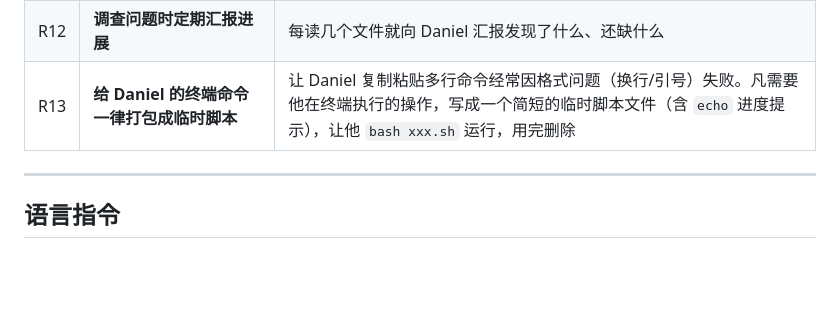
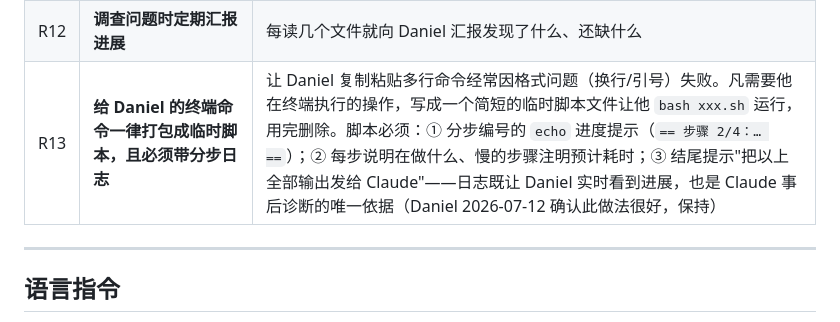
Before and after one commit to daniel4828/AnkiAdvanced, a Markdown page: CLAUDE.md, the part around the change. GitHub-like rendering; blank space fills up the shorter version.

Commit message:
docs: R13 补充——临时脚本必须带分步编号日志与'输出发回 Claude'提示
Closes #504

Co-Authored-By: Claude Fable 5 <noreply@anthropic.com>

```diff
--- a/CLAUDE.md
+++ b/CLAUDE.md
@@ -22,7 +22,7 @@
 | R10 | **永远不要使用日语** | 即使话题涉及汉字，也只用中文或英文表达 |
 | R11 | **每条消息开头必须改写 Daniel 的输入** | 无论他用中文、英语还是德语提问，第一步永远是改写为正确的中文，画分割线，再回答。这是帮助 Daniel 学习中文的核心机制，绝不可跳过 |
 | R12 | **调查问题时定期汇报进展** | 每读几个文件就向 Daniel 汇报发现了什么、还缺什么 |
-| R13 | **给 Daniel 的终端命令一律打包成临时脚本** | 让 Daniel 复制粘贴多行命令经常因格式问题（换行/引号）失败。凡需要他在终端执行的操作，写成一个简短的临时脚本文件（含 `echo` 进度提示），让他 `bash xxx.sh` 运行，用完删除 |
+| R13 | **给 Daniel 的终端命令一律打包成临时脚本，且必须带分步日志** | 让 Daniel 复制粘贴多行命令经常因格式问题（换行/引号）失败。凡需要他在终端执行的操作，写成一个简短的临时脚本文件让他 `bash xxx.sh` 运行，用完删除。脚本必须：① 分步编号的 `echo` 进度提示（`== 步骤 2/4：… ==`）；② 每步说明在做什么、慢的步骤注明预计耗时；③ 结尾提示"把以上全部输出发给 Claude"——日志既让 Daniel 实时看到进展，也是 Claude 事后诊断的唯一依据（Daniel 2026-07-12 确认此做法很好，保持） |
 
 ---
 
```
